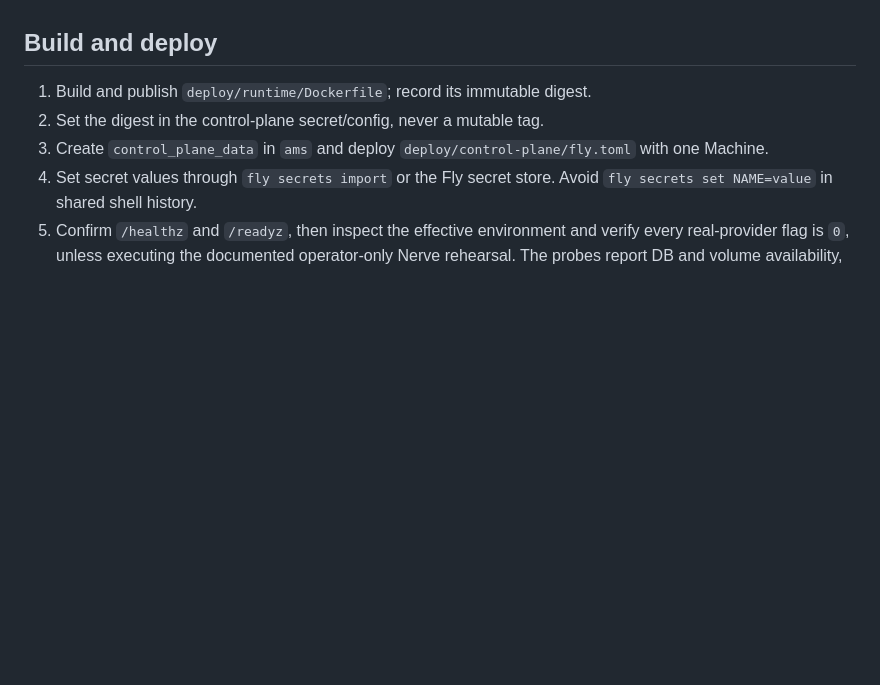
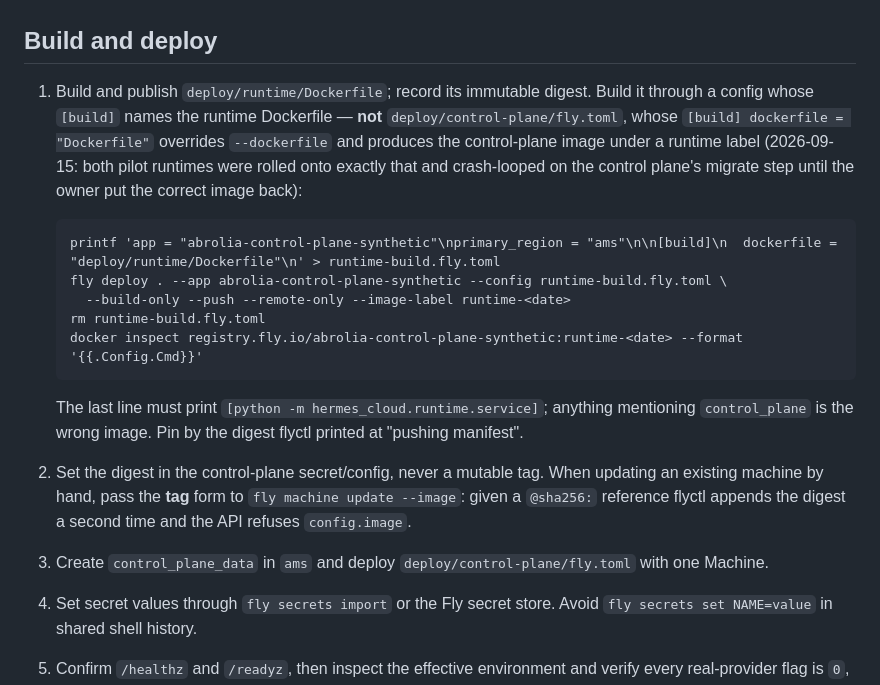
Before and after one commit to dsmolchanov/abrolia, a Markdown page: docs/onboarding-runbook.md, the part around the change. Rendered like a GitHub page; blank space fills up the shorter version.

Commit message:
docs(runbook): the runtime image build recipe, with the check that catches the wrong Dockerfile
Co-Authored-By: Claude Fable 5.1 <noreply@anthropic.com>
Claude-Session: https://claude.ai/code/session_014JJXJfbLD5XhTrbXnkyCr9

````diff
--- a/docs/onboarding-runbook.md
+++ b/docs/onboarding-runbook.md
@@ -242,7 +242,28 @@ provider.
 ## Build and deploy
 
 1. Build and publish `deploy/runtime/Dockerfile`; record its immutable digest.
+   Build it through a config whose `[build]` names the runtime Dockerfile —
+   **not** `deploy/control-plane/fly.toml`, whose `[build] dockerfile =
+   "Dockerfile"` overrides `--dockerfile` and produces the control-plane
+   image under a runtime label (2026-09-15: both pilot runtimes were rolled
+   onto exactly that and crash-looped on the control plane's migrate step
+   until the owner put the correct image back):
+
+   ```text
+   printf 'app = "abrolia-control-plane-synthetic"\nprimary_region = "ams"\n\n[build]\n  dockerfile = "deploy/runtime/Dockerfile"\n' > runtime-build.fly.toml
+   fly deploy . --app abrolia-control-plane-synthetic --config runtime-build.fly.toml \
+     --build-only --push --remote-only --image-label runtime-<date>
+   rm runtime-build.fly.toml
+   docker inspect registry.fly.io/abrolia-control-plane-synthetic:runtime-<date> --format '{{.Config.Cmd}}'
+   ```
+
+   The last line must print `[python -m hermes_cloud.runtime.service]`;
+   anything mentioning `control_plane` is the wrong image. Pin by the digest
+   flyctl printed at "pushing manifest".
 2. Set the digest in the control-plane secret/config, never a mutable tag.
+   When updating an existing machine by hand, pass the **tag** form to
+   `fly machine update --image`: given a `@sha256:` reference flyctl appends
+   the digest a second time and the API refuses `config.image`.
 3. Create `control_plane_data` in `ams` and deploy
    `deploy/control-plane/fly.toml` with one Machine.
 4. Set secret values through `fly secrets import` or the Fly secret store. Avoid
````
